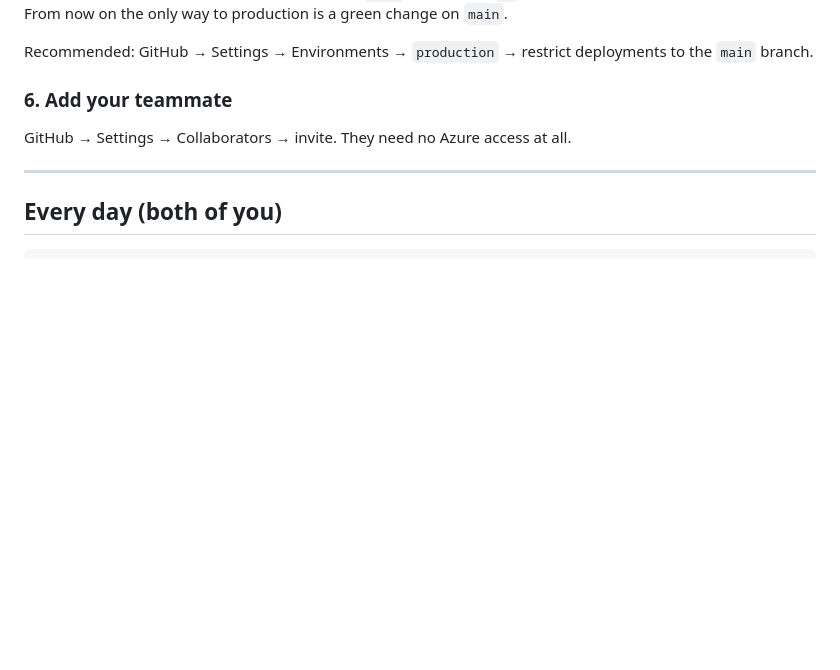
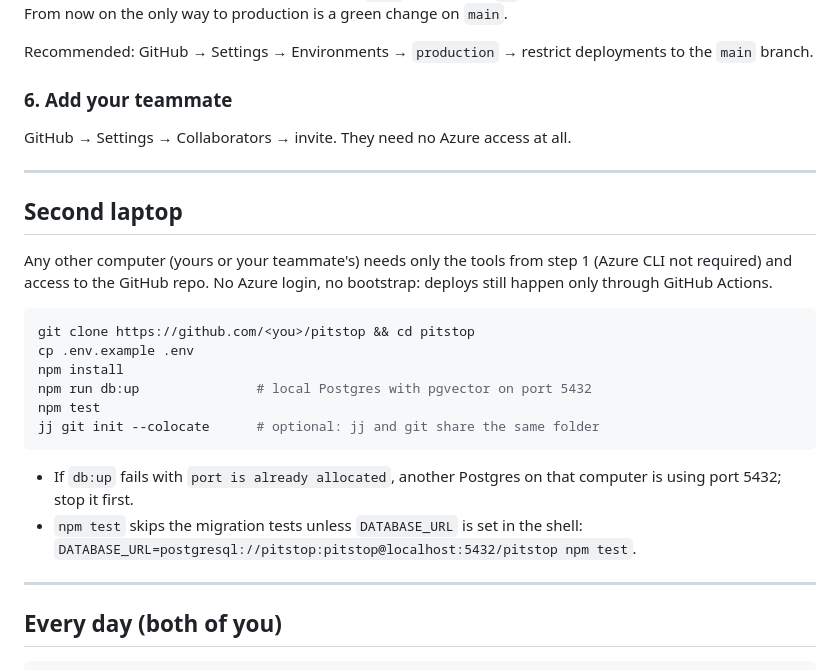
Before and after one commit to vazovski37/pitstop, a Markdown page: SETUP.md, the part around the change. GitHub-like rendering; blank space fills up the shorter version.

Commit message:
SETUP: add Second laptop section
Clone, .env, install, local Postgres and tests on any other computer; no Azure access needed. Notes the port 5432 clash hit on the first laptop and when migration tests run.

Co-Authored-By: Claude Opus 5.5 <noreply@anthropic.com>

````diff
--- a/SETUP.md
+++ b/SETUP.md
@@ -68,6 +68,24 @@ GitHub → Settings → Collaborators → invite. They need no Azure access at a
 
 ---
 
+## Second laptop
+
+Any other computer (yours or your teammate's) needs only the tools from step 1 (Azure CLI not required) and access to the GitHub repo. No Azure login, no bootstrap: deploys still happen only through GitHub Actions.
+
+```bash
+git clone https://github.com/<you>/pitstop && cd pitstop
+cp .env.example .env
+npm install
+npm run db:up               # local Postgres with pgvector on port 5432
+npm test
+jj git init --colocate      # optional: jj and git share the same folder
+```
+
+- If `db:up` fails with `port is already allocated`, another Postgres on that computer is using port 5432; stop it first.
+- `npm test` skips the migration tests unless `DATABASE_URL` is set in the shell: `DATABASE_URL=postgresql://pitstop:pitstop@localhost:5432/pitstop npm test`.
+
+---
+
 ## Every day (both of you)
 
 ```bash
````
